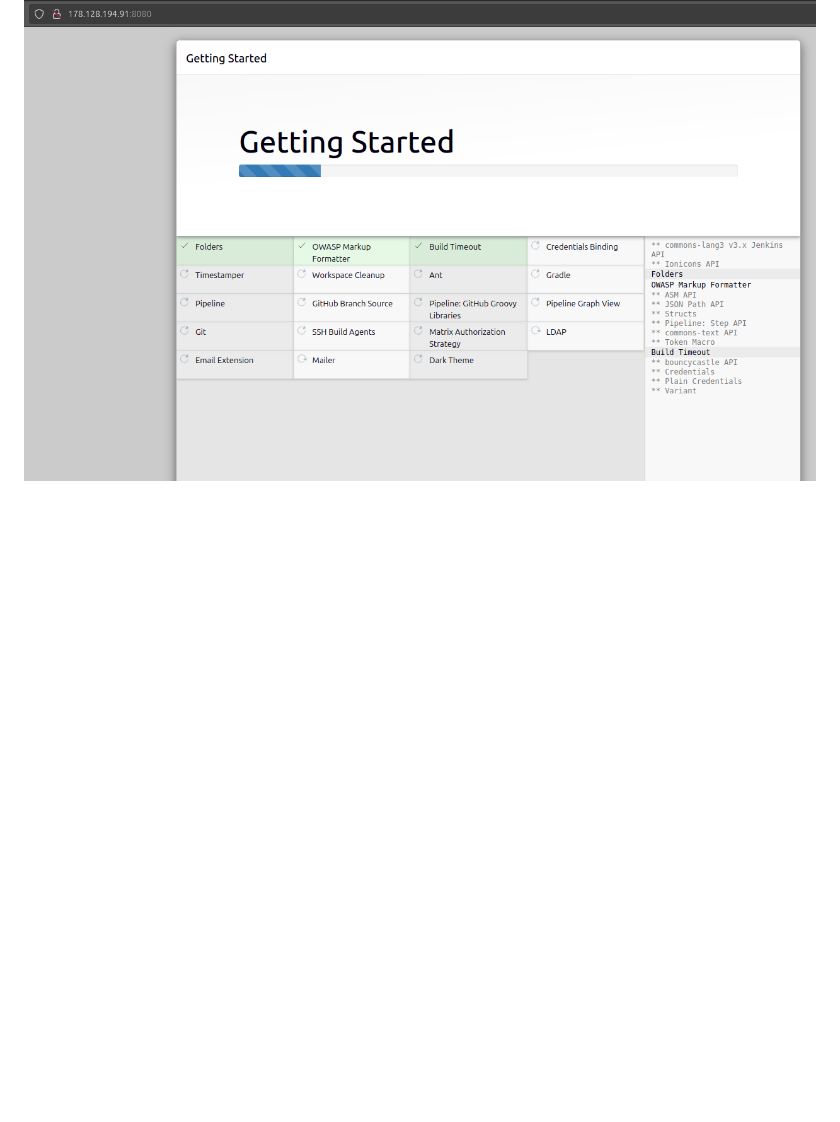
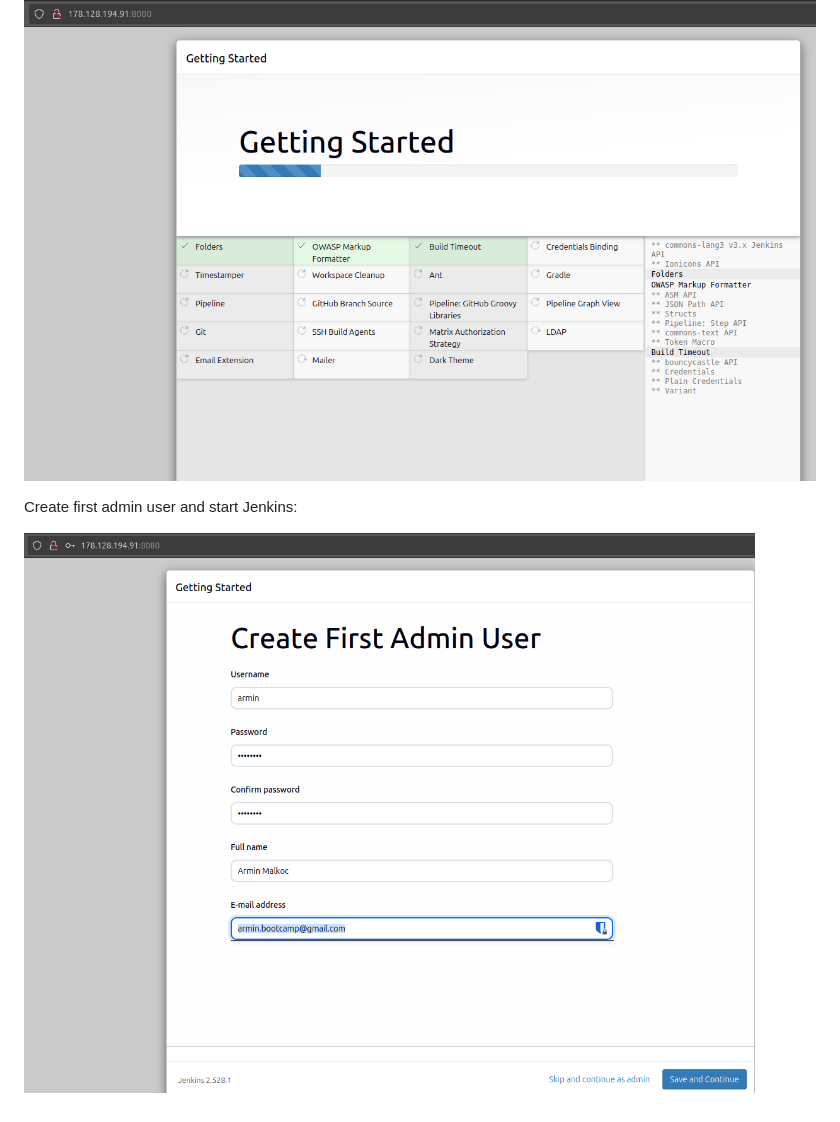
Before and after one commit to armalkoc/twn-demo-projects, a Markdown page: Module_8/solutions.md, the part around the change. GitHub-like rendering; pictures changed too: Module_8/first-admin-user.png (added); folded sections open; blank space fills up the shorter version.

Commit message:
first project in the solutions file

```diff
--- a/Module_8/solutions.md
+++ b/Module_8/solutions.md
@@ -102,3 +102,9 @@ root@ubuntu-s-1vcpu-2gb-fra1-01:~# cat /var/lib/docker/volumes/jenkins-data/_dat
 <br />
 
 ![suggested-plugins](suggested-plugins.png)
+<br />
+
+Create first admin user and start Jenkins:
+<br />
+
+![first-admin-user](first-admin-user.png)
```
